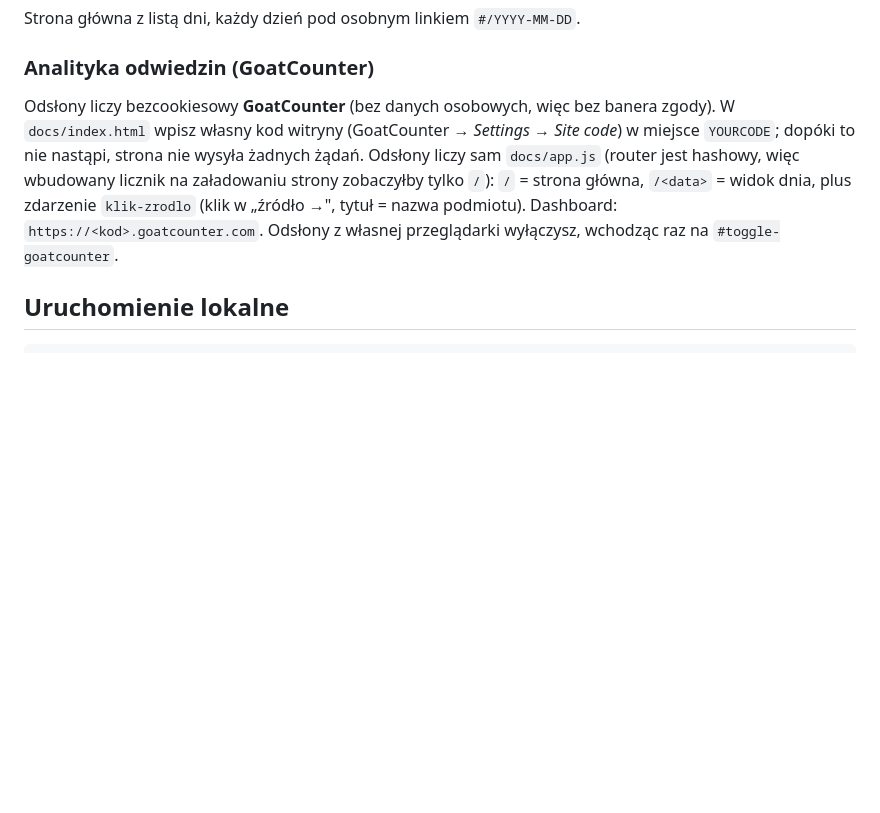
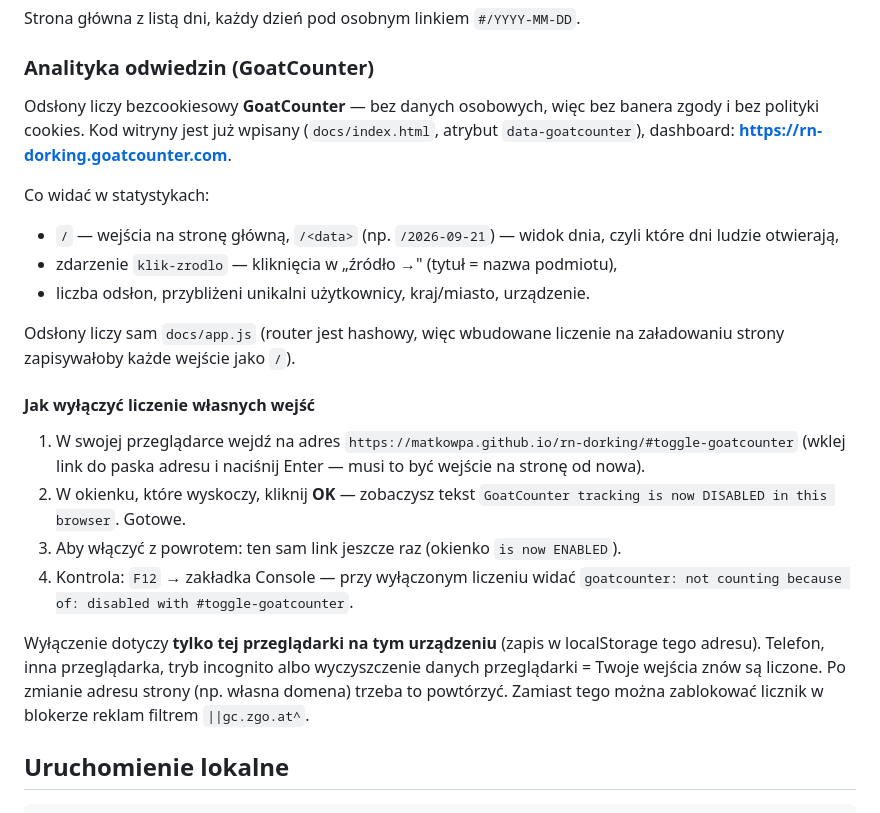
Before and after one commit to matkowpa/rn-dorking, a Markdown page: README.md, the part around the change. Rendered like a GitHub page; blank space fills up the shorter version.

Commit message:
docs: README - analityka GoatCounter prostszym jezykiem: co jest liczone (/, /<data>, klik-zrodlo), dashboard rn-dorking.goatcounter.com oraz instrukcja krok po kroku jak wylaczyc wlasne odslony (+ jak cofnac, kontrola w konsoli, ograniczenia per przegladarka, alternatywa z blokerem)

````diff
--- a/README.md
+++ b/README.md
@@ -46,15 +46,36 @@ GitHub Pages.
 Strona główna z listą dni, każdy dzień pod osobnym linkiem `#/YYYY-MM-DD`.
 
 ### Analityka odwiedzin (GoatCounter)
-Odsłony liczy bezcookiesowy **GoatCounter** (bez danych osobowych, więc bez
-banera zgody). W `docs/index.html` wpisz własny kod witryny (GoatCounter →
-*Settings* → *Site code*) w miejsce `YOURCODE`; dopóki to nie nastąpi, strona
-nie wysyła żadnych żądań. Odsłony liczy sam `docs/app.js` (router jest
-hashowy, więc wbudowany licznik na załadowaniu strony zobaczyłby tylko `/`):
-`/` = strona główna, `/<data>` = widok dnia, plus zdarzenie `klik-zrodlo`
-(klik w „źródło →", tytuł = nazwa podmiotu). Dashboard:
-`https://<kod>.goatcounter.com`. Odsłony z własnej przeglądarki wyłączysz,
-wchodząc raz na `#toggle-goatcounter`.
+Odsłony liczy bezcookiesowy **GoatCounter** — bez danych osobowych, więc bez
+banera zgody i bez polityki cookies. Kod witryny jest już wpisany
+(`docs/index.html`, atrybut `data-goatcounter`), dashboard:
+**https://rn-dorking.goatcounter.com**.
+
+Co widać w statystykach:
+- `/` — wejścia na stronę główną, `/<data>` (np. `/2026-09-21`) — widok dnia,
+  czyli które dni ludzie otwierają,
+- zdarzenie `klik-zrodlo` — kliknięcia w „źródło →" (tytuł = nazwa podmiotu),
+- liczba odsłon, przybliżeni unikalni użytkownicy, kraj/miasto, urządzenie.
+
+Odsłony liczy sam `docs/app.js` (router jest hashowy, więc wbudowane liczenie
+na załadowaniu strony zapisywałoby każde wejście jako `/`).
+
+#### Jak wyłączyć liczenie własnych wejść
+1. W swojej przeglądarce wejdź na adres
+   `https://matkowpa.github.io/rn-dorking/#toggle-goatcounter`
+   (wklej link do paska adresu i naciśnij Enter — musi to być wejście na
+   stronę od nowa).
+2. W okienku, które wyskoczy, kliknij **OK** — zobaczysz tekst
+   `GoatCounter tracking is now DISABLED in this browser`. Gotowe.
+3. Aby włączyć z powrotem: ten sam link jeszcze raz (okienko `is now ENABLED`).
+4. Kontrola: `F12` → zakładka Console — przy wyłączonym liczeniu widać
+   `goatcounter: not counting because of: disabled with #toggle-goatcounter`.
+
+Wyłączenie dotyczy **tylko tej przeglądarki na tym urządzeniu** (zapis w
+localStorage tego adresu). Telefon, inna przeglądarka, tryb incognito albo
+wyczyszczenie danych przeglądarki = Twoje wejścia znów są liczone. Po zmianie
+adresu strony (np. własna domena) trzeba to powtórzyć. Zamiast tego można
+zablokować licznik w blokerze reklam filtrem `||gc.zgo.at^`.
 
 ## Uruchomienie lokalne
 ```
````
